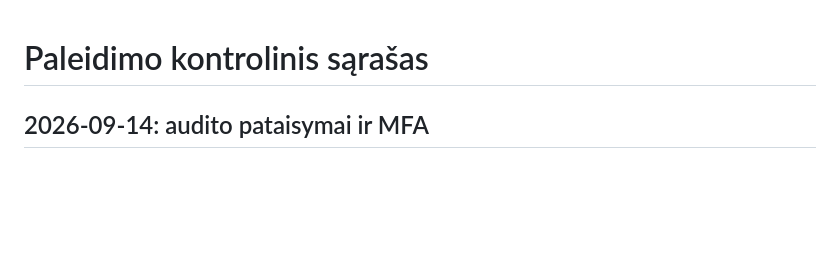
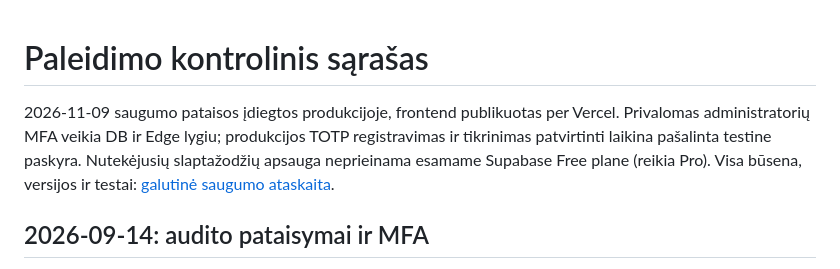
Before and after one commit to ax5lts/.Atminimas-Projektas, a Markdown page: DEPLOYMENT.md, the part around the change. Rendered like a GitHub page; blank space fills up the shorter version.

Commit message:
Document completed production security deployment and Free plan limitation

```diff
--- a/DEPLOYMENT.md
+++ b/DEPLOYMENT.md
@@ -1,4 +1,7 @@
 # Paleidimo kontrolinis sąrašas
+
+2026-11-09 saugumo pataisos įdiegtos produkcijoje, frontend publikuotas per Vercel. Privalomas administratorių MFA veikia DB ir Edge lygiu; produkcijos TOTP registravimas ir tikrinimas patvirtinti laikina pašalinta testine paskyra. Nutekėjusių slaptažodžių apsauga neprieinama esamame Supabase Free plane (reikia Pro). Visa būsena, versijos ir testai: [galutinė saugumo ataskaita](SECURITY_FIXES_2026-11-09.md).
+
 
 ## 2026-09-14: audito pataisymai ir MFA
 
```
Also changed, not shown: SECURITY.md (+7 -4 lines), SECURITY_FIXES_2026-11-09.md (added, +116 -0 lines).
